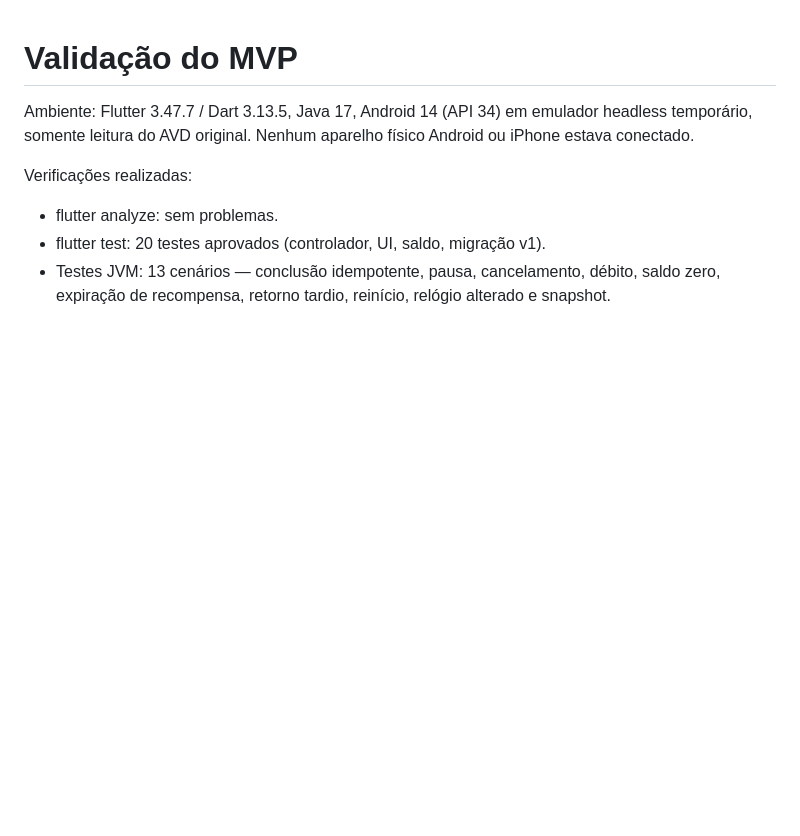
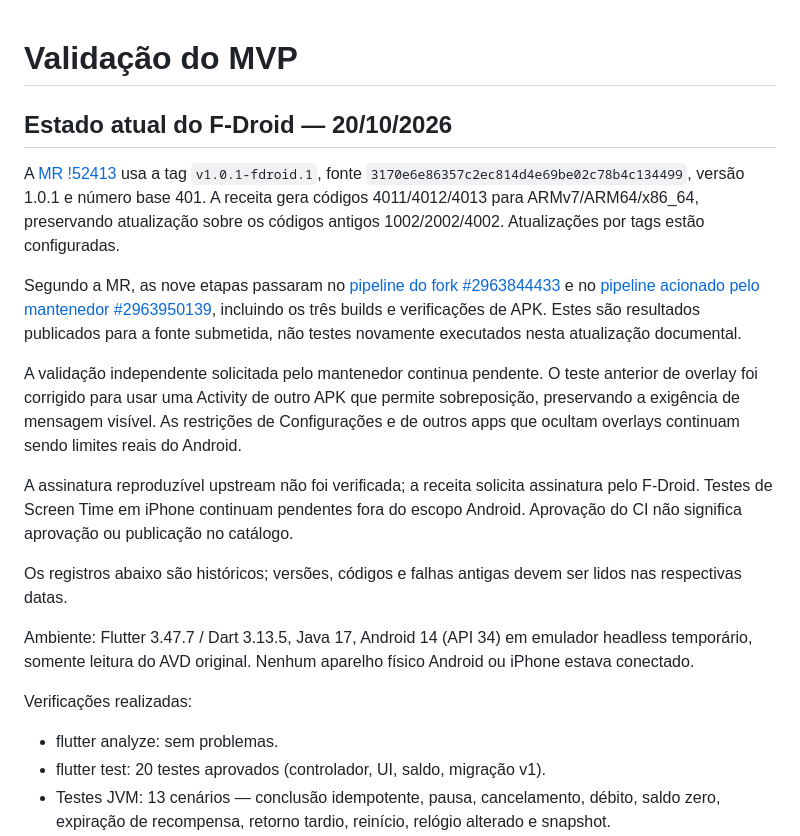
Before and after one commit to alunoadsnoite/FocusFeed, a Markdown page: docs/VALIDATION.md, the part around the change. Rendered like a GitHub page; blank space fills up the shorter version.

Commit message:
docs: sincroniza estado e evidências da submissão F-Droid

```diff
--- a/docs/VALIDATION.md
+++ b/docs/VALIDATION.md
@@ -1,4 +1,17 @@
 # Validação do MVP
+
+## Estado atual do F-Droid — 20/10/2026
+
+A [MR !52413](https://gitlab.com/fdroid/fdroiddata/-/merge_requests/52413) usa a tag `v1.0.1-fdroid.1`, fonte `3170e6e86357c2ec814d4e69be02c78b4c134499`, versão 1.0.1 e número base 401. A receita gera códigos 4011/4012/4013 para ARMv7/ARM64/x86_64, preservando atualização sobre os códigos antigos 1002/2002/4002. Atualizações por tags estão configuradas.
+
+Segundo a MR, as nove etapas passaram no [pipeline do fork #2963844433](https://gitlab.com/alunoadsnoite/fdroiddata/-/pipelines/2963844433) e no [pipeline acionado pelo mantenedor #2963950139](https://gitlab.com/fdroid/fdroiddata/-/pipelines/2963950139), incluindo os três builds e verificações de APK. Estes são resultados publicados para a fonte submetida, não testes novamente executados nesta atualização documental.
+
+A validação independente solicitada pelo mantenedor continua pendente. O teste anterior de overlay foi corrigido para usar uma Activity de outro APK que permite sobreposição, preservando a exigência de mensagem visível. As restrições de Configurações e de outros apps que ocultam overlays continuam sendo limites reais do Android.
+
+A assinatura reproduzível upstream não foi verificada; a receita solicita assinatura pelo F-Droid. Testes de Screen Time em iPhone continuam pendentes fora do escopo Android. Aprovação do CI não significa aprovação ou publicação no catálogo.
+
+Os registros abaixo são históricos; versões, códigos e falhas antigas devem ser lidos nas respectivas datas.
+
 
 Ambiente: Flutter 3.47.7 / Dart 3.13.5, Java 17, Android 14 (API 34) em emulador
 headless temporário, somente leitura do AVD original. Nenhum aparelho físico
```
